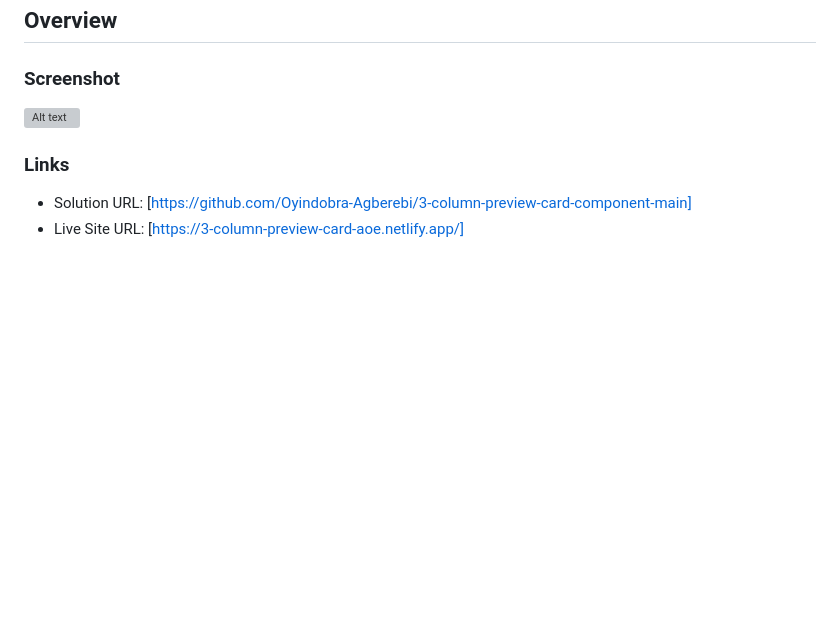
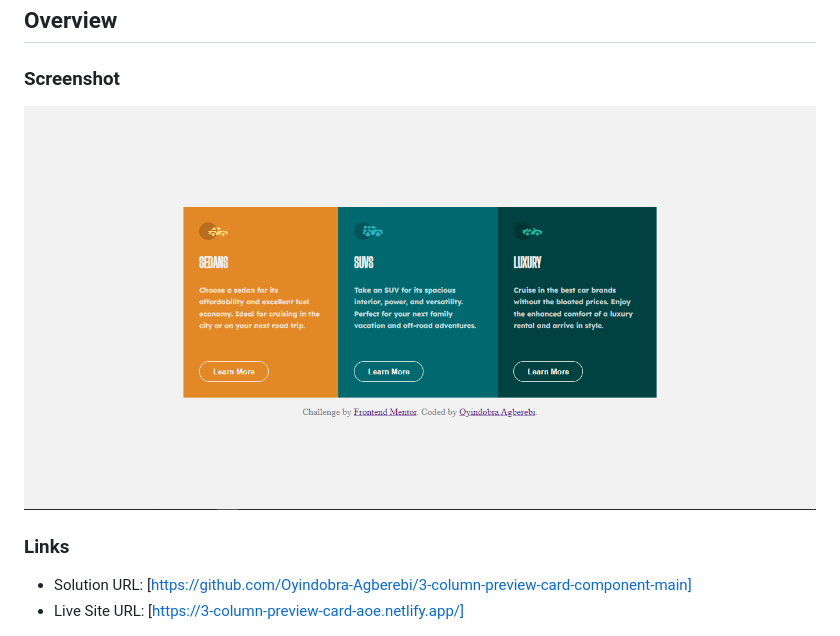
Before and after one commit to Oyindobra-Agberebi/3-column-preview-card-component-main, a Markdown page: README.md, the part around the change. Rendered like a GitHub page; pictures changed too: images/3column preview card.png (added); blank space fills up the shorter version; grey boxes are pictures that could not be loaded.

Commit message:
initial commit

```diff
--- a/README.md
+++ b/README.md
@@ -5,7 +5,7 @@ This is a solution to the [3-column preview card component challenge on Frontend
 ## Overview
 
 ### Screenshot
-![Alt text](../../../../../../Pictures/3column%20preview%20card.png)
+![Alt text](images/3column%20preview%20card.png)
 
 
 ### Links
```
